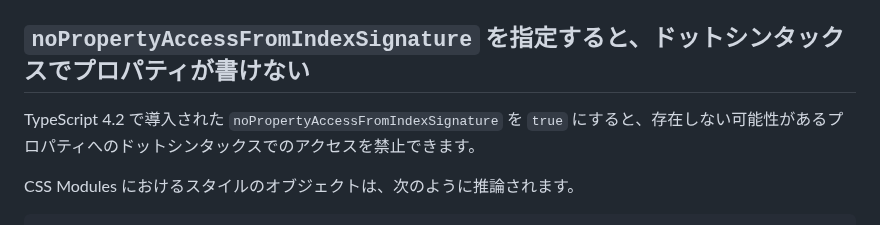
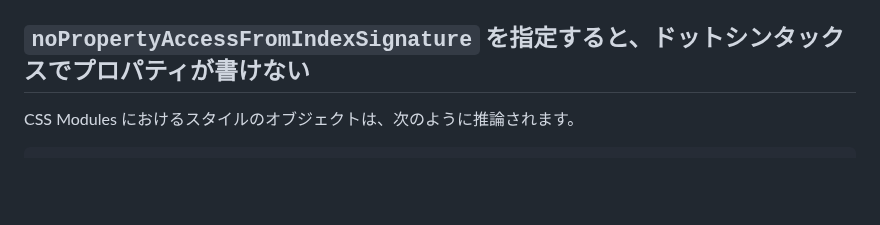
Before and after one commit to tonkotsuboy/zenn-articles, a Markdown page: articles/vanilla-extract.md, the part around one of its changes. Drawn GitHub-style; blank space fills up the shorter version.

Commit message:
vanilla-extract: noPropertyAccessFromIndexSignature

````diff
--- a/articles/vanilla-extract.md
+++ b/articles/vanilla-extract.md
@@ -67,8 +67,6 @@ export const MyComponent: FC = () => {
 
 ## `noPropertyAccessFromIndexSignature` を指定すると、ドットシンタックスでプロパティが書けない
 
-TypeScript 4.2 で導入された `noPropertyAccessFromIndexSignature` を `true` にすると、存在しない可能性があるプロパティへのドットシンタックスでのアクセスを禁止できます。
-
 CSS Modules におけるスタイルのオブジェクトは、次のように推論されます。
 
 ```ts
````
Also changed, not shown: other parts of articles/vanilla-extract.md (+5 -1 lines).
